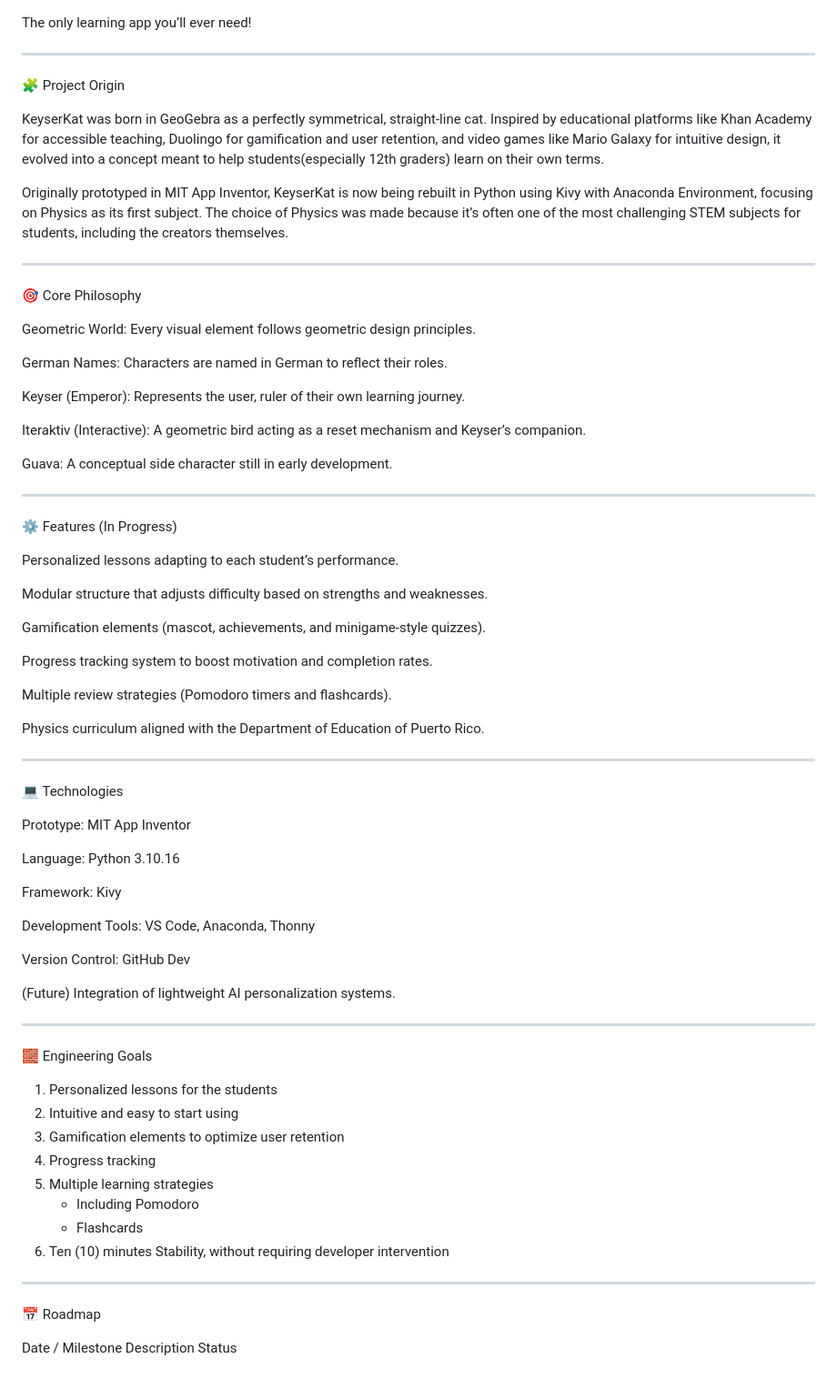
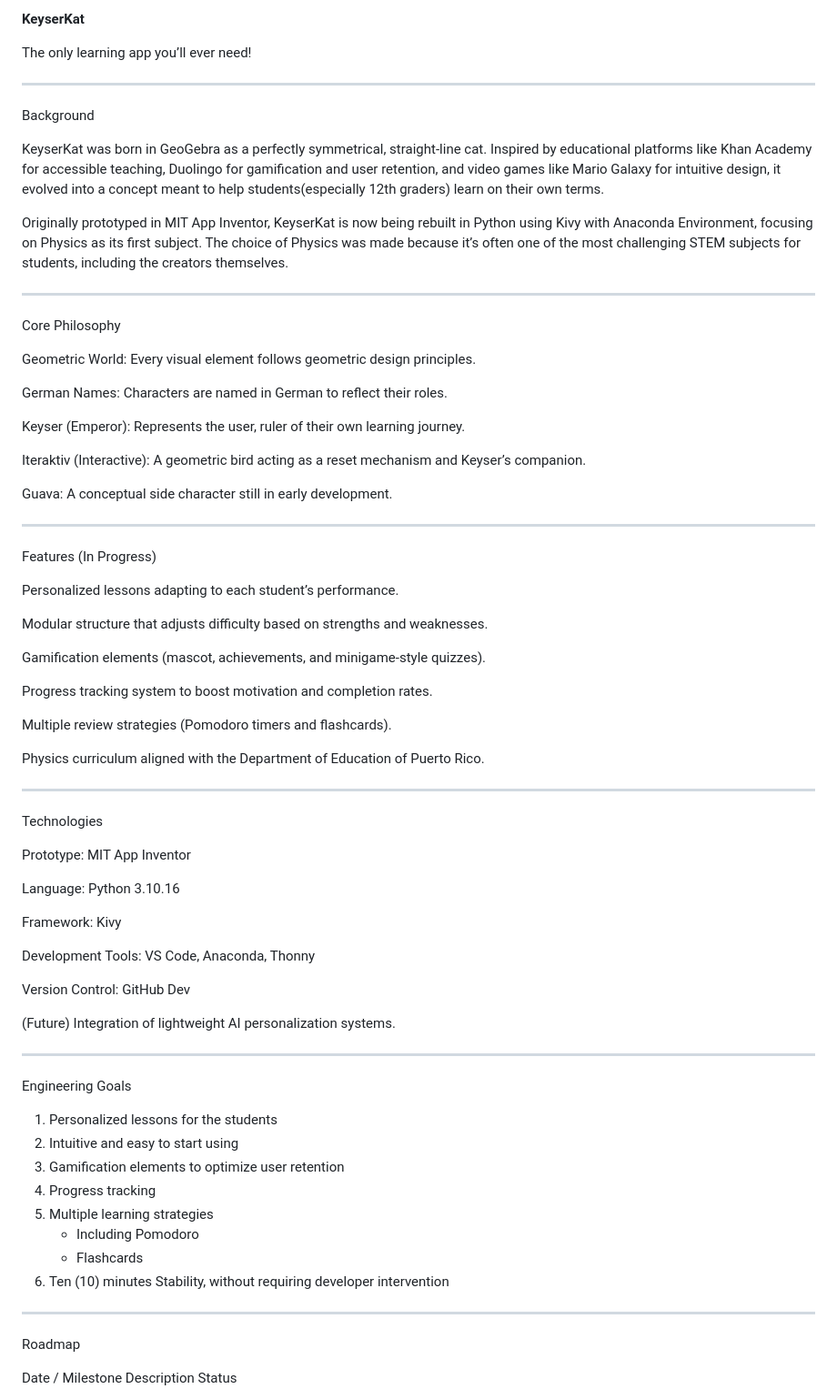
Before and after one commit to E-an-tech/KeyserKat, a Markdown page: README.md, the part around one of its changes. Shown at 91% size. Rendered like a GitHub page.

```diff
--- a/README.md
+++ b/README.md
@@ -1,9 +1,11 @@
+
+**KeyserKat**
+
 The only learning app you’ll ever need!
 
 
 ---
-
-🧩 Project Origin
+Background
 
 KeyserKat was born in GeoGebra as a perfectly symmetrical, straight-line cat. Inspired by educational platforms like Khan Academy for accessible teaching, Duolingo for gamification and user retention, and video games like Mario Galaxy for intuitive design, it evolved into a concept meant to help students(especially 12th graders) learn on their own terms.
 
@@ -11,8 +13,7 @@ Originally prototyped in MIT App Inventor, KeyserKat is now being rebuilt in Pyt
 
 
 ---
-
-🎯 Core Philosophy
+Core Philosophy
 
 Geometric World: Every visual element follows geometric design principles.
 
@@ -27,8 +28,7 @@ Guava: A conceptual side character still in early development.
 
 
 ---
-
-⚙️ Features (In Progress)
+Features (In Progress)
 
 Personalized lessons adapting to each student’s performance.
 
@@ -45,8 +45,7 @@ Physics curriculum aligned with the Department of Education of Puerto Rico.
 
 
 ---
-
-💻 Technologies
+Technologies
 
 Prototype: MIT App Inventor
 
@@ -63,8 +62,8 @@ Version Control: GitHub Dev
 
 
 ---
+Engineering Goals
 
-🧱 Engineering Goals
 1. Personalized lessons for the students
 2. Intuitive and easy to start using
 3. Gamification elements to optimize user retention
@@ -76,8 +75,7 @@ Version Control: GitHub Dev
 
 
 ---
-
-📅 Roadmap
+Roadmap
 
 Date / Milestone Description Status
 
```
Also changed, not shown: other parts of README.md (+7 -17 lines).
